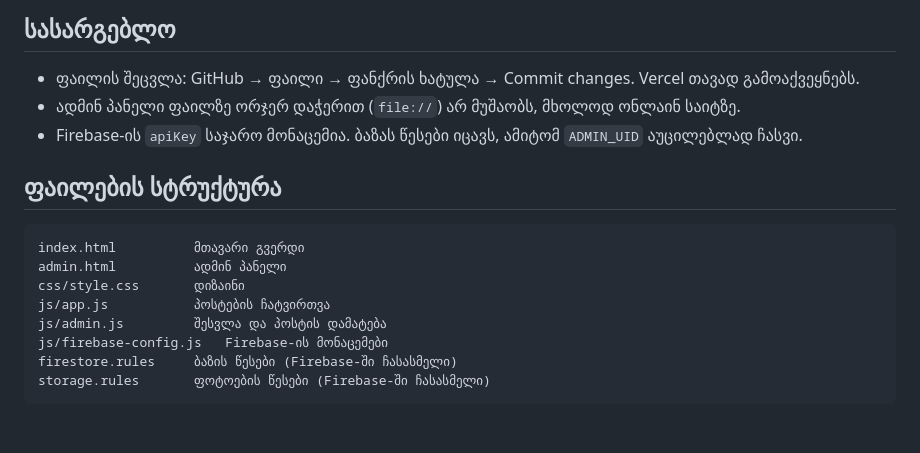
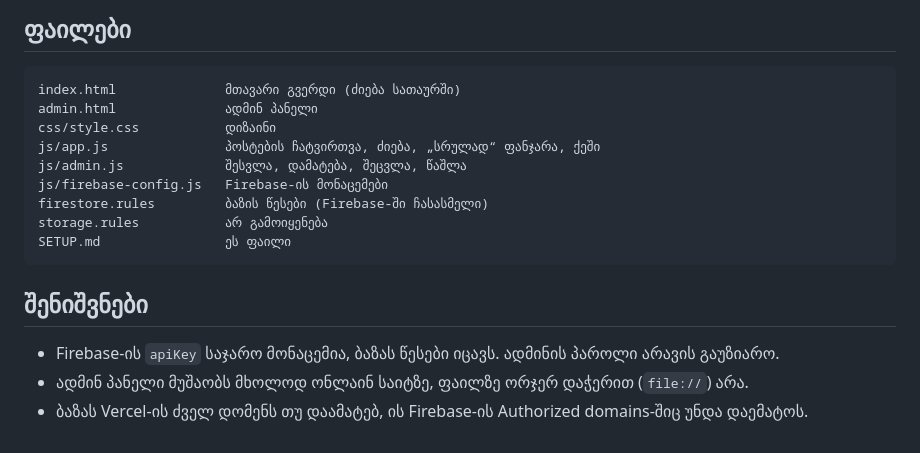
Before and after one commit to Phillosopheer/book-blog, a Markdown page: SETUP.md, the part around one of its changes. Drawn GitHub-style.

````diff
--- a/SETUP.md
+++ b/SETUP.md
@@ -50,19 +63,20 @@
 
-## სასარგებლო
-
-- ფაილის შეცვლა: GitHub → ფაილი → ფანქრის ხატულა → Commit changes. Vercel თავად გამოაქვეყნებს.
-- ადმინ პანელი ფაილზე ორჯერ დაჭერით (`file://`) არ მუშაობს, მხოლოდ ონლაინ საიტზე.
-- Firebase-ის `apiKey` საჯარო მონაცემია. ბაზას წესები იცავს, ამიტომ `ADMIN_UID` აუცილებლად ჩასვი.
-
-## ფაილების სტრუქტურა
+## ფაილები
 
 ```
-index.html          მთავარი გვერდი
-admin.html          ადმინ პანელი
-css/style.css       დიზაინი
-js/app.js           პოსტების ჩატვირთვა
-js/admin.js         შესვლა და პოსტის დამატება
+index.html              მთავარი გვერდი (ძიება სათაურში)
+admin.html              ადმინ პანელი
+css/style.css           დიზაინი
+js/app.js               პოსტების ჩატვირთვა, ძიება, „სრულად“ ფანჯარა, ქეში
+js/admin.js             შესვლა, დამატება, შეცვლა, წაშლა
 js/firebase-config.js   Firebase-ის მონაცემები
-firestore.rules     ბაზის წესები (Firebase-ში ჩასასმელი)
-storage.rules       ფოტოების წესები (Firebase-ში ჩასასმელი)
+firestore.rules         ბაზის წესები (Firebase-ში ჩასასმელი)
+storage.rules           არ გამოიყენება
+SETUP.md                ეს ფაილი
 ```
+
+## შენიშვნები
+
+- Firebase-ის `apiKey` საჯარო მონაცემია, ბაზას წესები იცავს. ადმინის პაროლი არავის გაუზიარო.
+- ადმინ პანელი მუშაობს მხოლოდ ონლაინ საიტზე, ფაილზე ორჯერ დაჭერით (`file://`) არა.
+- ბაზას Vercel-ის ძველ დომენს თუ დაამატებ, ის Firebase-ის Authorized domains-შიც უნდა დაემატოს.
````
Also changed, not shown: other parts of SETUP.md (+45 -32 lines).
